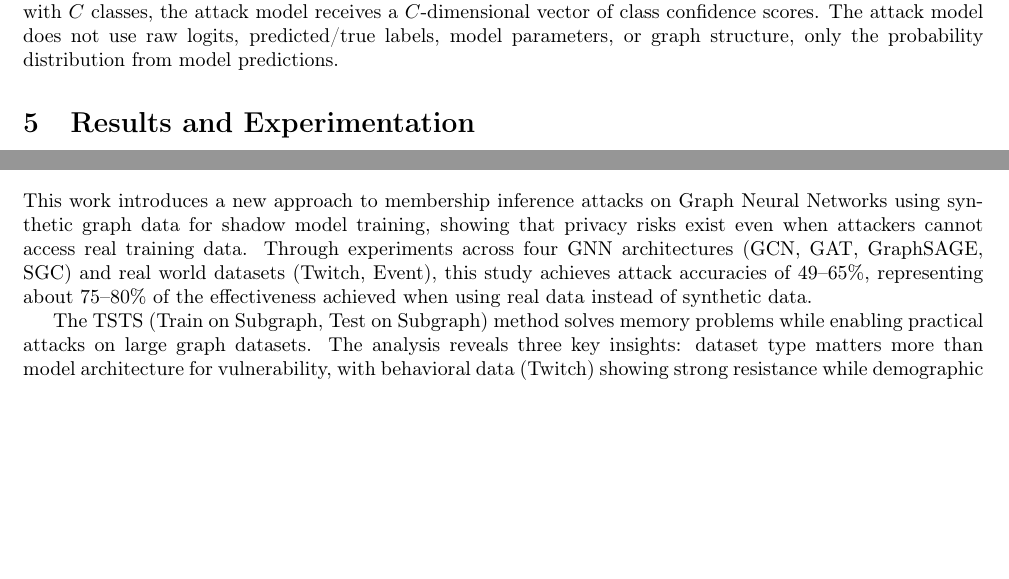
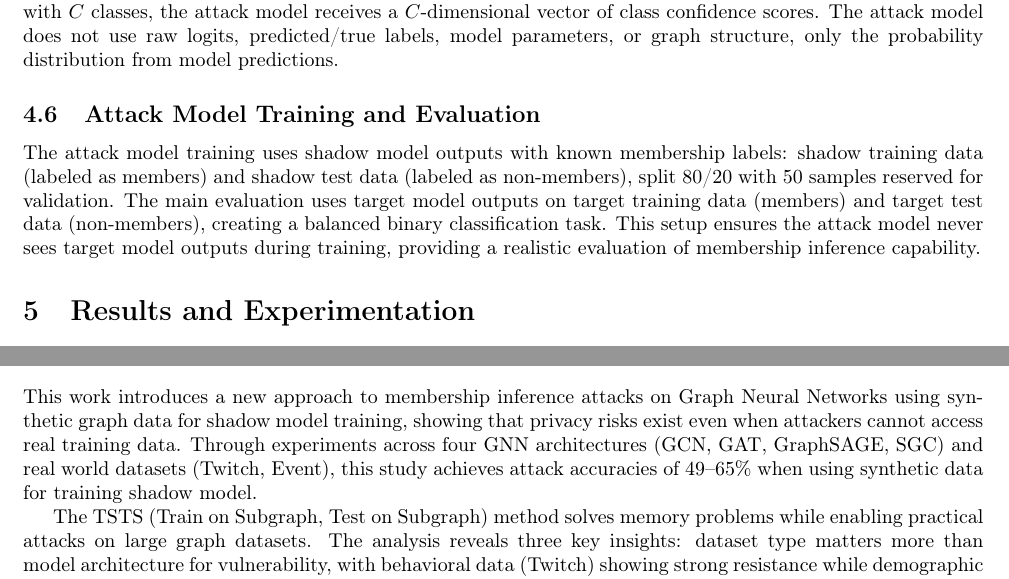
Before and after one commit to lawRathod/uni-project-dec, a LaTeX document (report/main.tex): two parts of pages 4 and 8 of 8, joined at a grey line, cut so that both start at the same text, the shorter picture padded with empty space. Compiled offline with pdfLaTeX.

Commit message:
fixes, more info on attack model added

```diff
--- a/report/main.tex
+++ b/report/main.tex
@@ -186,6 +186,9 @@ The improved attack model\footnote{Attack model in TSTS.py: \url{https://gitlab.
 \subsection{Attack Model Input Features}
 The attack operates in a standard black-box setting using only the target model's softmax outputs. For datasets with $C$ classes, the attack model receives a $C$-dimensional vector of class confidence scores. The attack model does not use raw logits, predicted/true labels, model parameters, or graph structure, only the probability distribution from model predictions.
 
+\subsection{Attack Model Training and Evaluation}
+The attack model training uses shadow model outputs with known membership labels: shadow training data (labeled as members) and shadow test data (labeled as non-members), split 80/20 with 50 samples reserved for validation. The main evaluation uses target model outputs on target training data (members) and target test data (non-members), creating a balanced binary classification task. This setup ensures the attack model never sees target model outputs during training, providing a realistic evaluation of membership inference capability.
+
 \section{Results and Experimentation}
 \label{results}
 Experiments evaluate membership inference vulnerability across GNN architectures and datasets, revealing privacy patterns through visualization analysis.
@@ -294,7 +297,7 @@ The attack models often predict only one class (member or non-member) instead of
 Also, it's unclear whether Twitch's resistance comes from behavioral data being naturally more private or from problems with the attack method. Future research should test different attack strategies designed for data that changes over time, including methods that look at sequences and dynamic graph analysis.
 
 \section{Conclusion}
-This work introduces a new approach to membership inference attacks on Graph Neural Networks using synthetic graph data for shadow model training, showing that privacy risks exist even when attackers cannot access real training data. Through experiments across four GNN architectures (GCN, GAT, GraphSAGE, SGC) and real world datasets (Twitch, Event), this study achieves attack accuracies of 49--65\%, representing about 75--80\% of the effectiveness achieved when using real data instead of synthetic data.
+This work introduces a new approach to membership inference attacks on Graph Neural Networks using synthetic graph data for shadow model training, showing that privacy risks exist even when attackers cannot access real training data. Through experiments across four GNN architectures (GCN, GAT, GraphSAGE, SGC) and real world datasets (Twitch, Event), this study achieves attack accuracies of 49--65\% when using synthetic data for training shadow model.
 
 The TSTS (Train on Subgraph, Test on Subgraph) method solves memory problems while enabling practical attacks on large graph datasets. The analysis reveals three key insights: dataset type matters more than model architecture for vulnerability, with behavioral data (Twitch) showing strong resistance while demographic data (Event) remains highly vulnerable. Surprisingly, simpler architectures (SGC) leak more membership information than complex ones (GCN), challenging common beliefs about model complexity and privacy.
 
```
Also changed, not shown: report/main.pdf.
